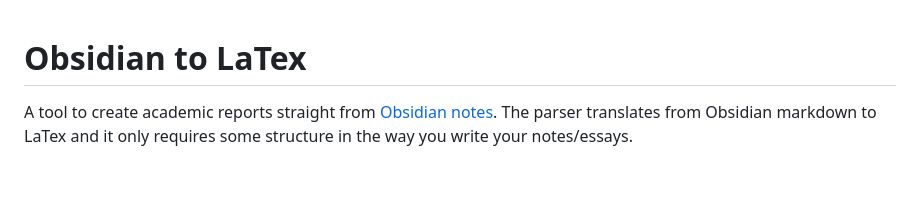
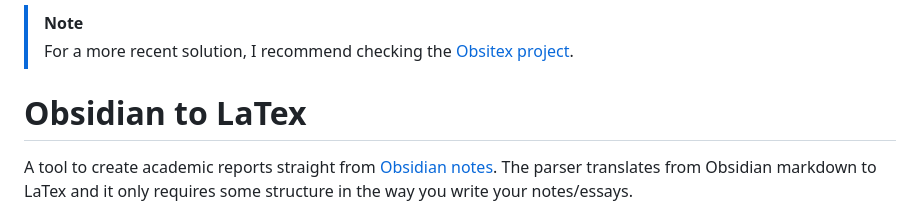
Before and after one commit to adanielnoel/Obsidian-to-latex, a Markdown page: README.md, the part around the change. Rendered like a GitHub page; blank space fills up the shorter version.

```diff
--- a/README.md
+++ b/README.md
@@ -1,3 +1,6 @@
+> [!NOTE]
+> For a more recent solution, I recommend checking the [Obsitex project](https://github.com/ruipreis/obsitex).
+
 # Obsidian to LaTex
 
 A tool to create academic reports straight from [Obsidian notes](https://obsidian.md). The parser translates from Obsidian markdown to LaTex and it only requires some structure in the way you write your notes/essays.
```
